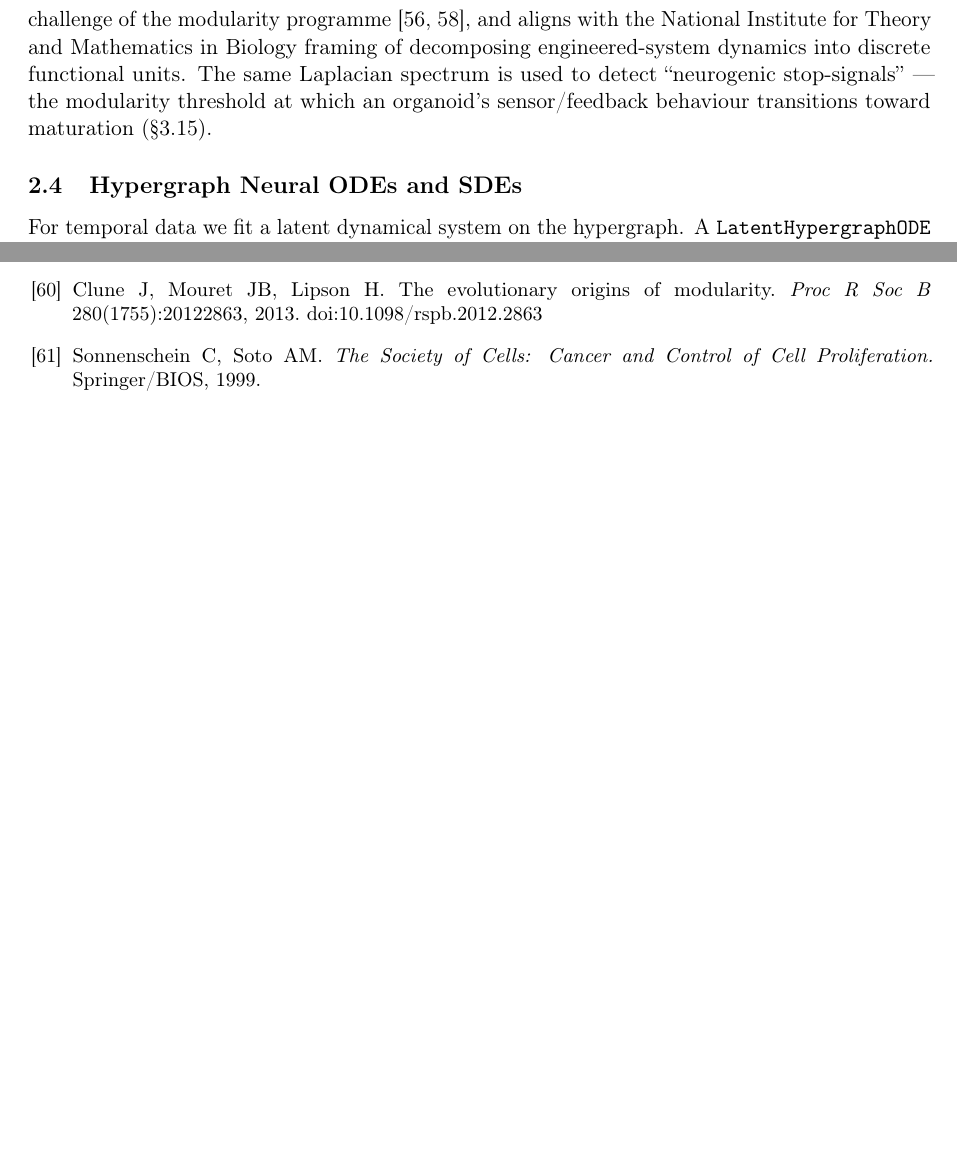
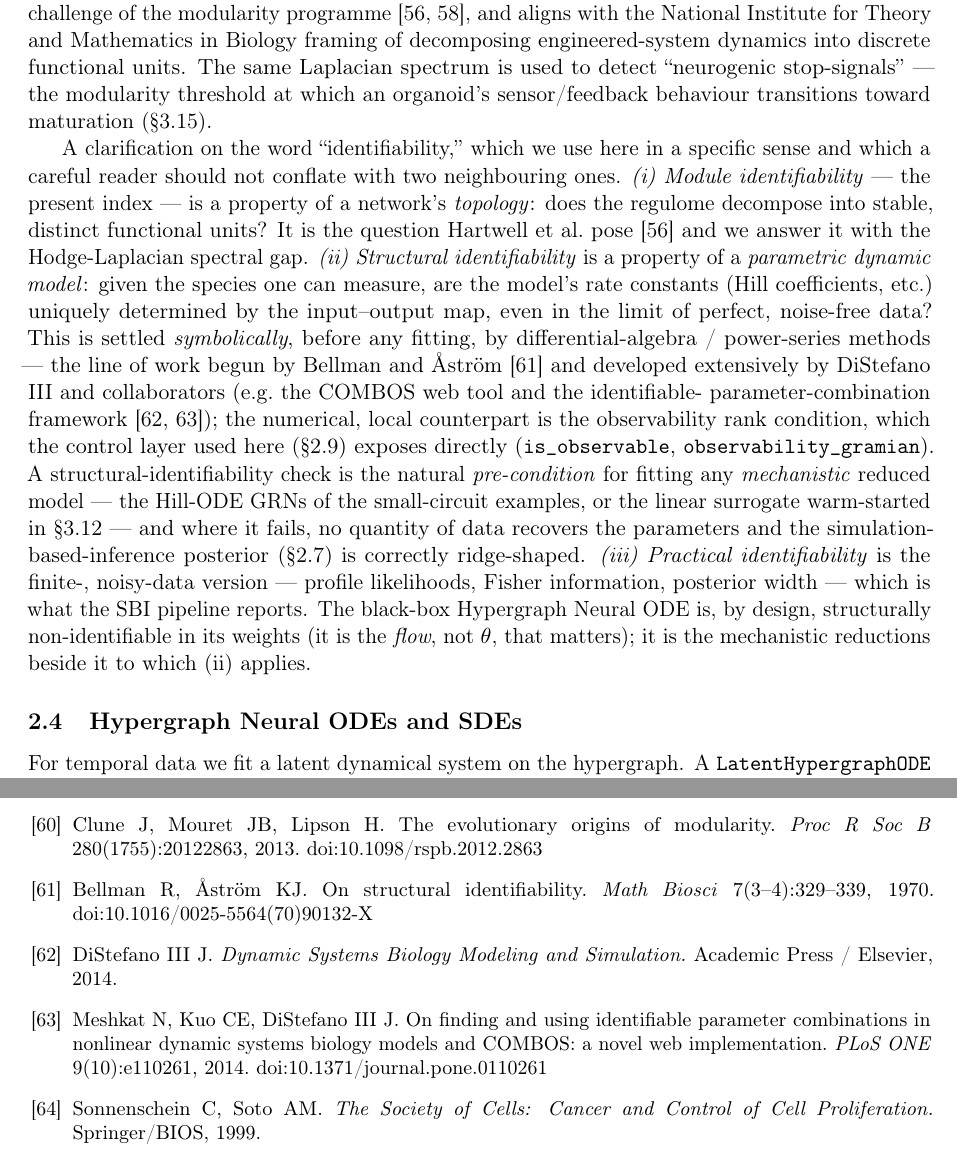
Before and after one commit to m9h/anatomical-compiler, a LaTeX paper (publication/paper.tex): two parts of pages 6 and 19 of 22 before the commit and two parts of pages 6 and 19 of 23 after it, joined at a grey line, cut so that both start at the same text, the shorter picture padded with empty space. Compiled offline with pdfLaTeX.

Commit message:
paper: disambiguate the three senses of "identifiability"; acknowledge SBML/BioModels + CC3D/Morpheus
- §2 (Module Identifiability Index): add a clarifying passage distinguishing
  (i) MODULE identifiability — the present index, a property of network topology
  (Hodge-Laplacian spectral gap; the Hartwell "identify the modules" question);
  (ii) STRUCTURAL identifiability of parametric dynamic models — symbolic, a-priori,
  the differential-algebra/power-series program (Bellman & Åström 1970; DiStefano III
  & collaborators / the COMBOS tool / identifiable-parameter-combinations), whose
  numerical-local counterpart is the observability rank condition jaxctrl already
  exposes, and which is the natural pre-condition for fitting any mechanistic reduced
  model (the Hill-ODE GRNs of the small-circuit examples; the linear surrogate in the
  anatomical-compiler pipeline) — where it fails the SBI posterior is correctly
  ridge-shaped; (iii) PRACTICAL (finite/noisy-data) identifiability — profile
  likelihoods / FIM / posterior width — what the SBI pipeline reports. Notes that the
  black-box Hypergraph Neural ODE is structurally non-identifiable in its weights by
  design (the flow, not θ, is what matters).
- §1 (in-silico platforms): note the ecosystem is exchanged via SBML / BioModels,
  and that CompuCell3D / Morpheus also serve as the main student-facing on-ramps to
  cell-based tissue modelling — this framework being the higher-order-network/control
  complement to those cell-based simulators (they meet in the §4.3 design loop).
- New bibitems: bellman1970, distefano2014, meshkat2014combos (COMBOS), hucka2003sbml,
  malik2020biomodels. paper.tex re-knit, paper.pdf recompiled (tectonic, clean).

Co-Authored-By: Claude Opus 4.7 (1M context) <noreply@anthropic.com>

```diff
--- a/publication/paper.tex
+++ b/publication/paper.tex
@@ -345,6 +351,32 @@ Institute for Theory and Mathematics in Biology framing of decomposing engineere
 dynamics into discrete functional units. The same Laplacian spectrum is used to detect
 ``neurogenic stop-signals'' --- the modularity threshold at which an organoid's sensor/feedback
 behaviour transitions toward maturation (\S\ref{sec:results-nitmb}).
+
+A clarification on the word ``identifiability,'' which we use here in a specific sense and
+which a careful reader should not conflate with two neighbouring ones.
+\emph{(i) Module identifiability} --- the present index --- is a property of a network's
+\emph{topology}: does the regulome decompose into stable, distinct functional units? It is the
+question Hartwell et al.\ pose \cite{hartwell1999} and we answer it with the Hodge-Laplacian
+spectral gap.
+\emph{(ii) Structural identifiability} is a property of a \emph{parametric dynamic model}: given
+the species one can measure, are the model's rate constants (Hill coefficients, etc.) uniquely
+determined by the input--output map, even in the limit of perfect, noise-free data? This is
+settled \emph{symbolically}, before any fitting, by differential-algebra / power-series methods
+--- the line of work begun by Bellman and {\AA}str{\"o}m \cite{bellman1970} and developed
+extensively by DiStefano III and collaborators (e.g.\ the COMBOS web tool and the identifiable-
+parameter-combination framework \cite{distefano2014,meshkat2014combos}); the numerical, local
+counterpart is the observability rank condition, which the control layer used here
+(\S\ref{sec:methods-control}) exposes directly (\texttt{is\_observable}, \texttt{observability\_gramian}).
+A structural-identifiability check is the natural \emph{pre-condition} for fitting any
+\emph{mechanistic} reduced model --- the Hill-ODE GRNs of the small-circuit examples, or the
+linear surrogate warm-started in \S\ref{sec:results-anacomp} --- and where it fails, no quantity
+of data recovers the parameters and the simulation-based-inference posterior (\S\ref{sec:methods-sbi})
+is correctly ridge-shaped.
+\emph{(iii) Practical identifiability} is the finite-, noisy-data version --- profile likelihoods,
+Fisher information, posterior width --- which is what the SBI pipeline reports. The
+black-box Hypergraph Neural ODE is, by design, structurally non-identifiable in its
+weights (it is the \emph{flow}, not $\theta$, that matters); it is the mechanistic reductions
+beside it to which (ii) applies.
 
 \subsection{Hypergraph Neural ODEs and SDEs}\label{sec:methods-ode}
 
@@ -994,6 +1026,11 @@ and \texttt{data/cropseq/*.csv} (R/Seurat differential expression).
 \bibitem{alon2007} Alon U. Network motifs: theory and experimental approaches. \textit{Nat Rev Genet} 8:450--461, 2007. doi:10.1038/nrg2102
 \bibitem{clune2013} Clune J, Mouret JB, Lipson H. The evolutionary origins of modularity. \textit{Proc R Soc B} 280(1755):20122863, 2013. doi:10.1098/rspb.2012.2863
 
+% --- Structural identifiability of dynamic models (distinct from "module identifiability") ---
+\bibitem{bellman1970} Bellman R, {\AA}str{\"o}m KJ. On structural identifiability. \textit{Math Biosci} 7(3--4):329--339, 1970. doi:10.1016/0025-5564(70)90132-X
+\bibitem{distefano2014} DiStefano III J. \textit{Dynamic Systems Biology Modeling and Simulation.} Academic Press / Elsevier, 2014.
+\bibitem{meshkat2014combos} Meshkat N, Kuo CE, DiStefano III J. On finding and using identifiable parameter combinations in nonlinear dynamic systems biology models and COMBOS: a novel web implementation. \textit{PLoS ONE} 9(10):e110261, 2014. doi:10.1371/journal.pone.0110261
+
 % --- Complexity science applied to oncology ---
 \bibitem{sonnenschein1999} Sonnenschein C, Soto AM. \textit{The Society of Cells: Cancer and Control of Cell Proliferation.} Springer/BIOS, 1999.
 \bibitem{hanahan2000} Hanahan D, Weinberg RA. The hallmarks of cancer. \textit{Cell} 100(1):57--70, 2000. doi:10.1016/S0092-8674(00)81683-9
```
Also changed, not shown: publication/paper.pdf, publication/paper.tex (10 more changed lines), 1 other file.
